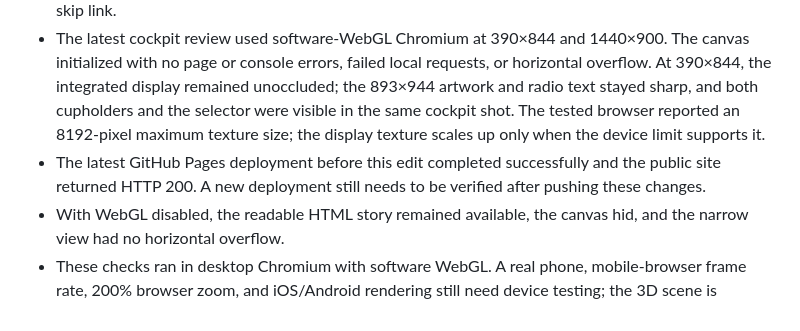
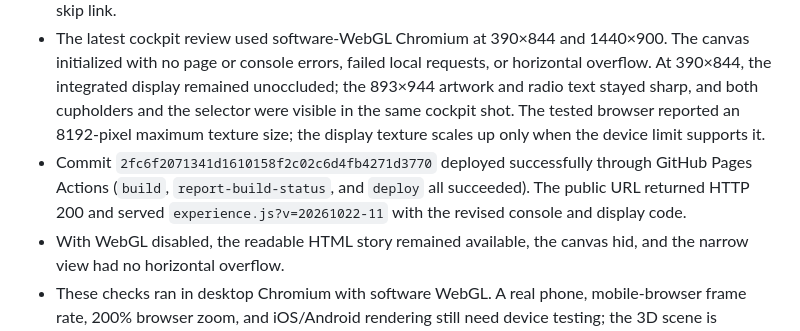
Before and after one commit to KevinThalmann222/TAELON_383, a Markdown page: WORLD_BIBLE.md, the part around the change. GitHub-like rendering.

Commit message:
Document verified Pages deployment

```diff
--- a/WORLD_BIBLE.md
+++ b/WORLD_BIBLE.md
@@ -90,6 +90,6 @@ The radio and music timeline are intentionally independent: rapid scrolling neve
 - The WAV header contains 5,760,000 bytes at 192,000 bytes per second, an exact 30-second PCM excerpt. Chromium plays it to 29.994667 seconds; the visible and accessible player display rounds the completed excerpt to `00:30 / 00:30`. Playback continued during scroll, and pause and stop both worked.
 - The latest audio regression check confirmed playback continues during scrolling and pause/stop both work. Earlier full-duration verification reached 29.994667 seconds and displayed `00:30 / 00:30`. A playing-state screenshot confirmed the waveform animates with the audio. Album artwork loaded at 1254×1254. Reduced-motion emulation rendered without errors; the first keyboard Tab reaches the skip link.
 - The latest cockpit review used software-WebGL Chromium at 390×844 and 1440×900. The canvas initialized with no page or console errors, failed local requests, or horizontal overflow. At 390×844, the integrated display remained unoccluded; the 893×944 artwork and radio text stayed sharp, and both cupholders and the selector were visible in the same cockpit shot. The tested browser reported an 8192-pixel maximum texture size; the display texture scales up only when the device limit supports it.
-- The latest GitHub Pages deployment before this edit completed successfully and the public site returned HTTP 200. A new deployment still needs to be verified after pushing these changes.
+- Commit `2fc6f2071341d1610158f2c02c6d4fb4271d3770` deployed successfully through GitHub Pages Actions (`build`, `report-build-status`, and `deploy` all succeeded). The public URL returned HTTP 200 and served `experience.js?v=20261022-11` with the revised console and display code.
 - With WebGL disabled, the readable HTML story remained available, the canvas hid, and the narrow view had no horizontal overflow.
 - These checks ran in desktop Chromium with software WebGL. A real phone, mobile-browser frame rate, 200% browser zoom, and iOS/Android rendering still need device testing; the 3D scene is authored stylized geometry rather than a manufacturer-accurate model.
```
